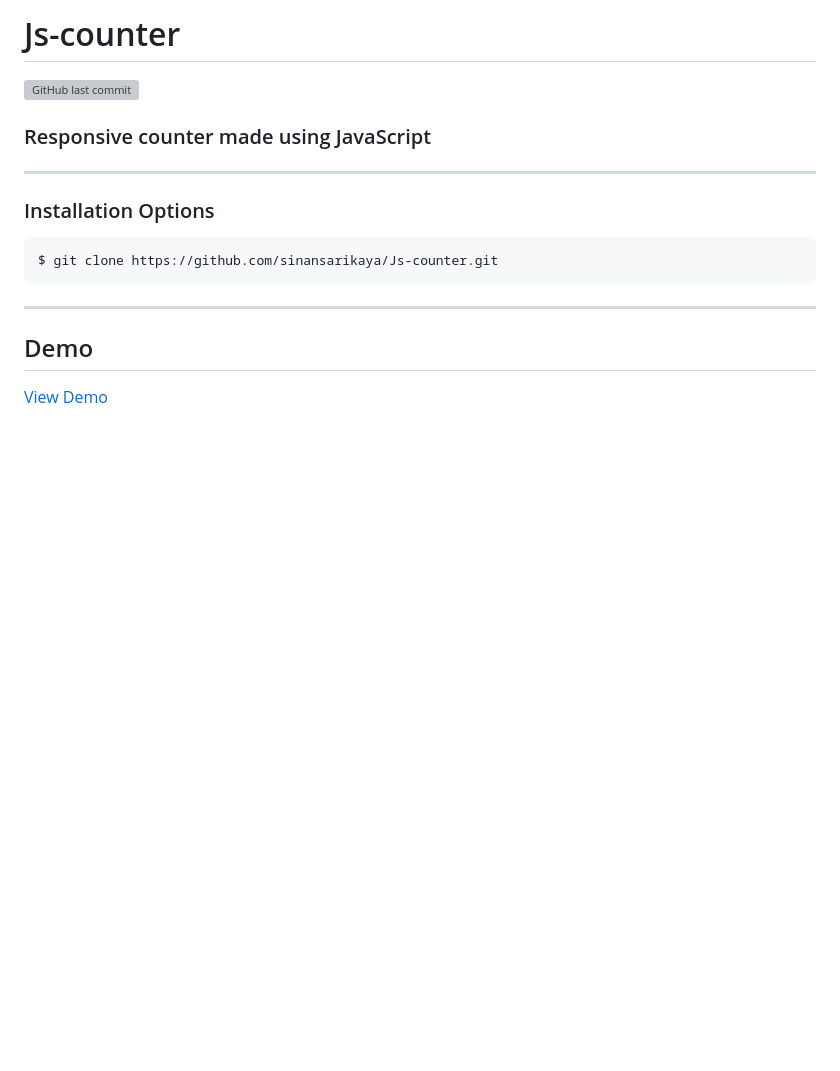
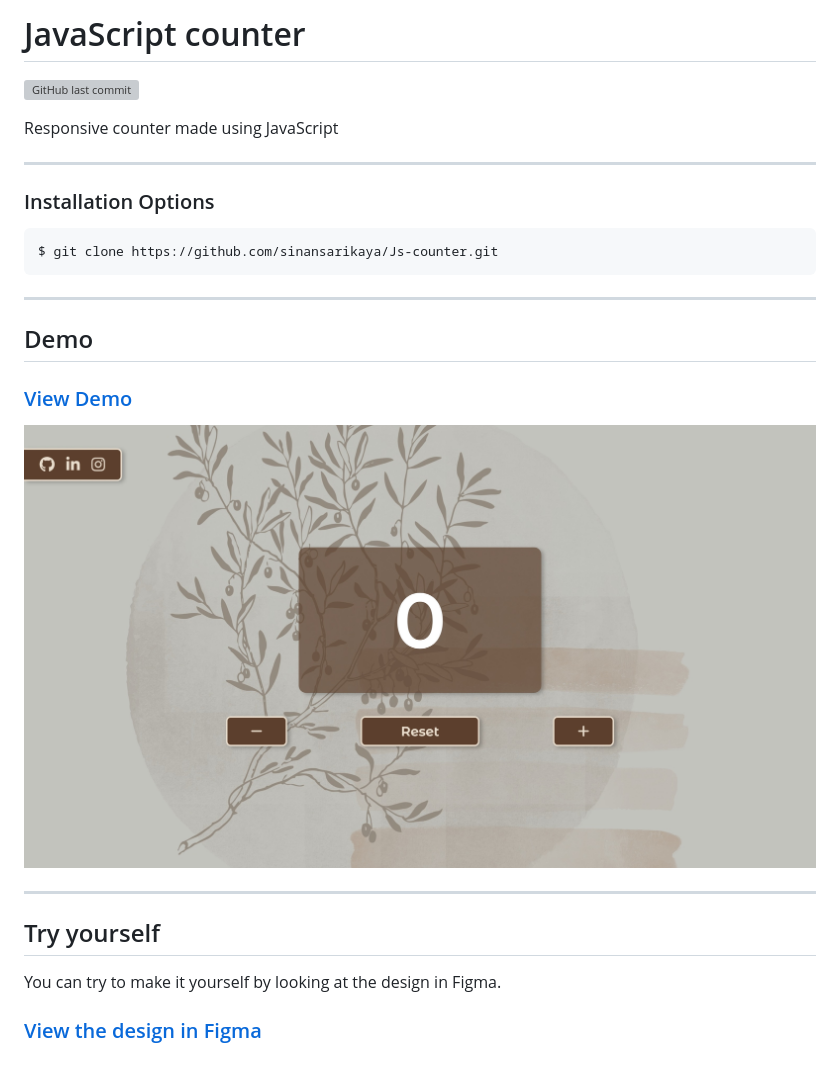
Before and after one commit to sinansarikaya/javascript-counter, a Markdown page: README.md, the part around the change printed below. GitHub-like rendering; pictures changed too: img/demo.jpeg (added); blank space fills up the shorter version; grey boxes are pictures that could not be loaded.

Commit message:
Readme and style updated

```diff
--- a/README.md
+++ b/README.md
@@ -1,2 +1,2 @@
-# Js-counter
+# JavaScript counter
 
@@ -4,5 +4,5 @@
 
-### Responsive counter made using JavaScript
+Responsive counter made using JavaScript
 
 <hr />
 
@@ -16,4 +16,14 @@ $ git clone https://github.com/sinansarikaya/Js-counter.git
 
 ## Demo
 
-<a href="https://sinansarikaya.github.io/Js-counter/">View Demo</a>
+### [View Demo](https://sinansarikaya.github.io/Js-counter/)
+
+![JavaScript counter](./img/demo.jpeg)
+
+<hr />
+
+## Try yourself
+
+You can try to make it yourself by looking at the design in Figma.
+
+### [View the design in Figma](https://www.figma.com/file/ZDmO2YgFkq63bwHo1blsLu/JavaScript-Counter?node-id=0%3A1)
```
Also changed, not shown: other parts of README.md (+1 -1 lines), 2 other files.
